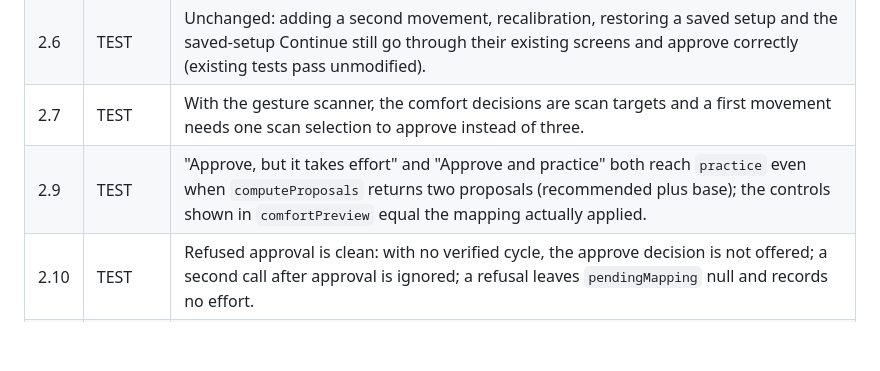
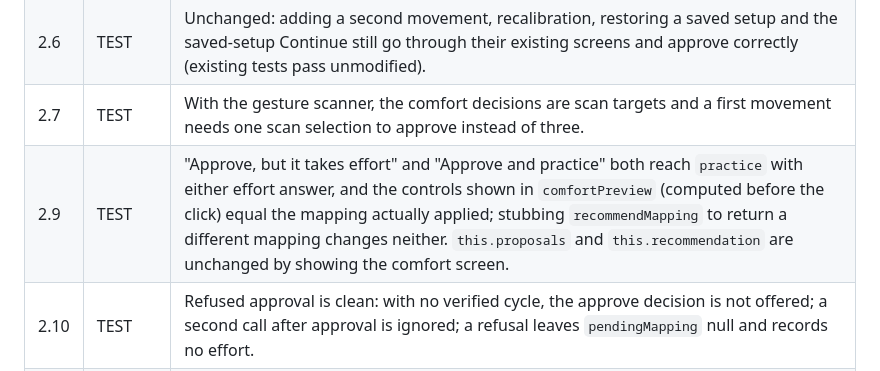
Before and after one commit to VZhou07/Motif, a Markdown page: UX_ACCEPTANCE.md, the part around the change. Drawn GitHub-style; blank space fills up the shorter version.

```diff
--- a/UX_ACCEPTANCE.md
+++ b/UX_ACCEPTANCE.md
@@ -35,7 +35,7 @@ Software verified: 1.1-1.8, 1.9, 1.10 TEST PASS (24 acceptance tests; suite 387/
 | 2.5 | TEST | Counting selections with a synthetic stream: Get started, pick movement, Record, Approve = 4 to reach practice. Before this slice the same path was 6 (those four plus the Comfortable and mapping choices, with Approve after them). |
 | 2.6 | TEST | Unchanged: adding a second movement, recalibration, restoring a saved setup and the saved-setup Continue still go through their existing screens and approve correctly (existing tests pass unmodified). |
 | 2.7 | TEST | With the gesture scanner, the comfort decisions are scan targets and a first movement needs one scan selection to approve instead of three. |
-| 2.9 | TEST | "Approve, but it takes effort" and "Approve and practice" both reach `practice` even when `computeProposals` returns two proposals (recommended plus base); the controls shown in `comfortPreview` equal the mapping actually applied. |
+| 2.9 | TEST | "Approve, but it takes effort" and "Approve and practice" both reach `practice` with either effort answer, and the controls shown in `comfortPreview` (computed before the click) equal the mapping actually applied; stubbing `recommendMapping` to return a different mapping changes neither. `this.proposals` and `this.recommendation` are unchanged by showing the comfort screen. |
 | 2.10 | TEST | Refused approval is clean: with no verified cycle, the approve decision is not offered; a second call after approval is ignored; a refusal leaves `pendingMapping` null and records no effort. |
 | 2.11 | TEST | The restoring, adding and recalibrating paths never offer the new ids. |
 | 2.12 | TEST | The new decisions are scanned after "Record again" (not first), and the preview text is in a region referenced by `aria-describedby` on the decision list. |
```
Also changed, not shown: reasoning.md (+1 -0 lines).
